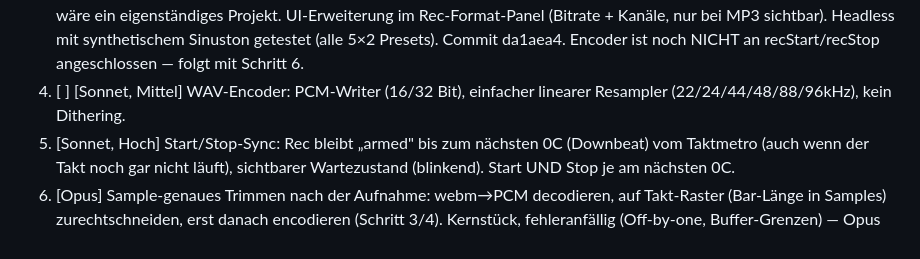
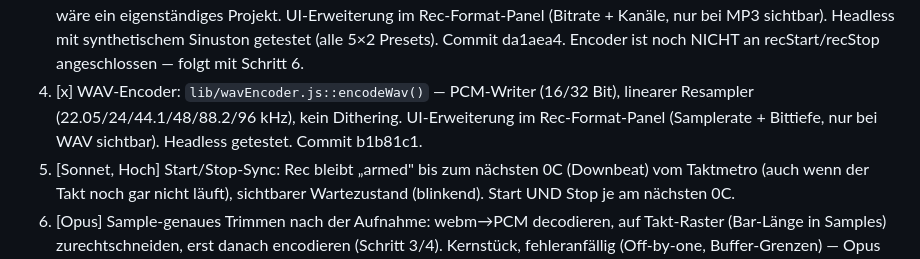
Before and after one commit to 3Dietrich/werkbank, a Markdown page: todos.md, the part around the change. Drawn GitHub-style.

Commit message:
todos.md: Rec-Instrument Schritt 4 abgehakt (WAV-Encoder)

```diff
--- a/todos.md
+++ b/todos.md
@@ -24,8 +24,10 @@ Bei 5/6 kein Batchen — eigener Hördurchgang, isoliert testen (Audio-Timing-Co
    UI-Erweiterung im Rec-Format-Panel (Bitrate + Kanäle, nur bei MP3 sichtbar).
    Headless mit synthetischem Sinuston getestet (alle 5×2 Presets). Commit da1aea4.
    Encoder ist noch NICHT an recStart/recStop angeschlossen — folgt mit Schritt 6.
-4. [ ] [Sonnet, Mittel] WAV-Encoder: PCM-Writer (16/32 Bit), einfacher linearer Resampler
-   (22/24/44/48/88/96kHz), kein Dithering.
+4. [x] WAV-Encoder: `lib/wavEncoder.js::encodeWav()` — PCM-Writer (16/32 Bit), linearer
+   Resampler (22.05/24/44.1/48/88.2/96 kHz), kein Dithering. UI-Erweiterung im
+   Rec-Format-Panel (Samplerate + Bittiefe, nur bei WAV sichtbar). Headless getestet.
+   Commit b1b81c1.
 5. [Sonnet, Hoch] Start/Stop-Sync: Rec bleibt „armed" bis zum nächsten 0C (Downbeat) vom
    Taktmetro (auch wenn der Takt noch gar nicht läuft), sichtbarer Wartezustand (blinkend).
    Start UND Stop je am nächsten 0C.
```
